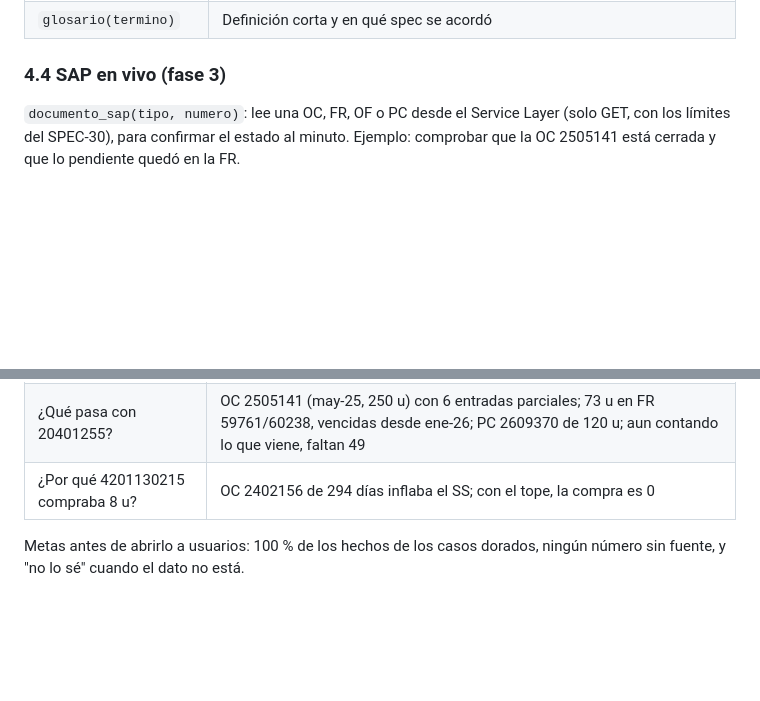
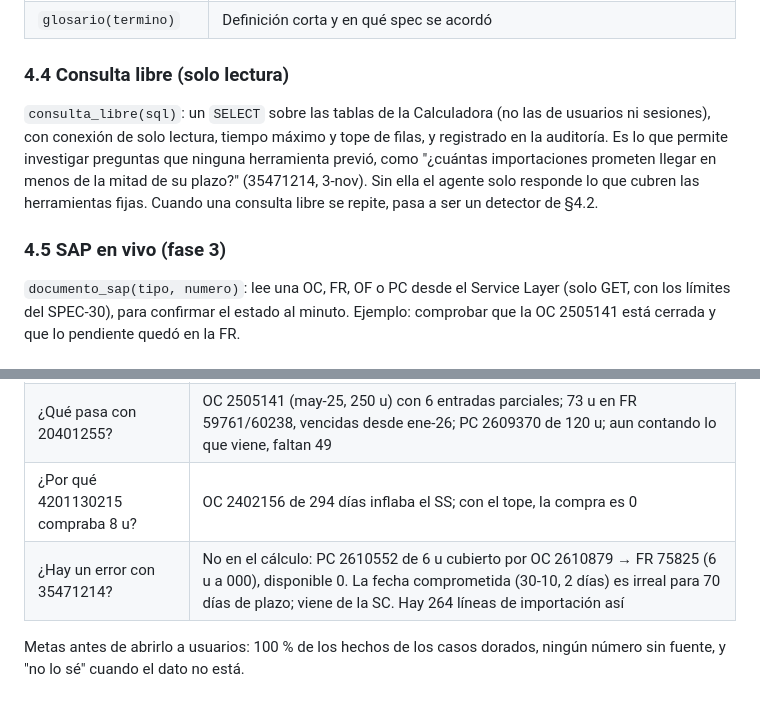
Before and after one commit to CiroCortes/Analisis-de-proyecion-de-stock-con-python-DATA-ANALITICS-, a Markdown page: .specs/37_agente_sop_mcp.md, 2 parts joined by grey strips. GitHub-like rendering; blank space fills up the shorter version.

Commit message:
docs(specs): consulta libre de solo lectura y caso dorado 35471214 en el agente (SPEC-37)
Co-Authored-By: Claude Opus 5.5 <noreply@anthropic.com>

```diff
--- a/.specs/37_agente_sop_mcp.md
+++ b/.specs/37_agente_sop_mcp.md
@@ -98,7 +98,15 @@ fecha de los datos.
 | `buscar_reglas(tema)` | Busca en los `.specs/` y en el glosario (§5) y devuelve el párrafo con su spec |
 | `glosario(termino)` | Definición corta y en qué spec se acordó |
 
-### 4.4 SAP en vivo (fase 3)
+### 4.4 Consulta libre (solo lectura)
+
+`consulta_libre(sql)`: un `SELECT` sobre las tablas de la Calculadora (no las de usuarios ni sesiones), con
+conexión de solo lectura, tiempo máximo y tope de filas, y registrado en la auditoría. Es lo que permite
+investigar preguntas que ninguna herramienta previó, como "¿cuántas importaciones prometen llegar en menos
+de la mitad de su plazo?" (35471214, 3-nov). Sin ella el agente solo responde lo que cubren las herramientas
+fijas. Cuando una consulta libre se repite, pasa a ser un detector de §4.2.
+
+### 4.5 SAP en vivo (fase 3)
 
 `documento_sap(tipo, numero)`: lee una OC, FR, OF o PC desde el Service Layer (solo GET, con los límites
 del SPEC-30), para confirmar el estado al minuto. Ejemplo: comprobar que la OC 2505141 está cerrada y que
@@ -149,6 +157,7 @@ Preguntas con respuesta conocida del 3-nov. El agente debe dar los mismos hechos
 | ¿Hay que comprar butacas 32010492? | No: 83 u en fabricación (OF 2609227 y 2610193) |
 | ¿Qué pasa con 20401255? | OC 2505141 (may-25, 250 u) con 6 entradas parciales; 73 u en FR 59761/60238, vencidas desde ene-26; PC 2609370 de 120 u; aun contando lo que viene, faltan 49 |
 | ¿Por qué 4201130215 compraba 8 u? | OC 2402156 de 294 días inflaba el SS; con el tope, la compra es 0 |
+| ¿Hay un error con 35471214? | No en el cálculo: PC 2610552 de 6 u cubierto por OC 2610879 → FR 75825 (6 u a 000), disponible 0. La fecha comprometida (30-10, 2 días) es irreal para 70 días de plazo; viene de la SC. Hay 264 líneas de importación así |
 
 Metas antes de abrirlo a usuarios: 100 % de los hechos de los casos dorados, ningún número sin fuente, y
 "no lo sé" cuando el dato no está.
```
